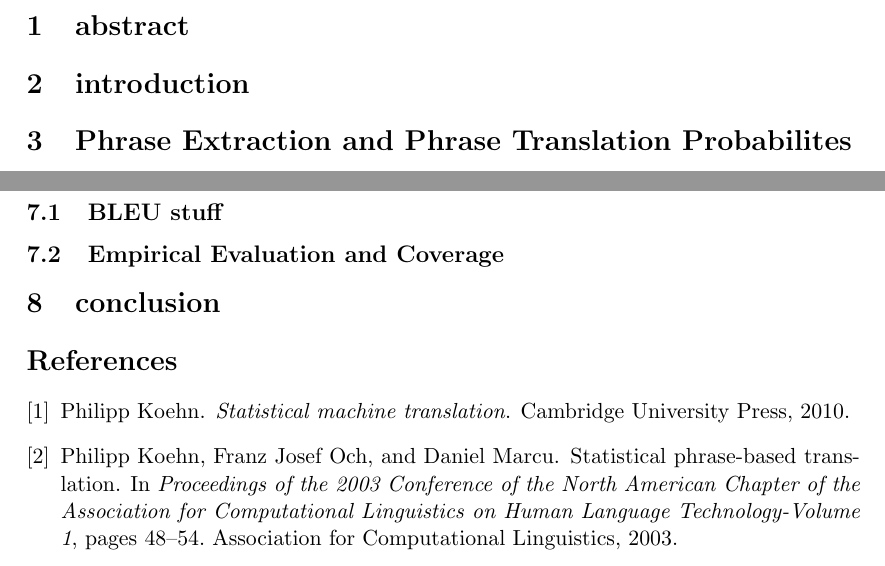
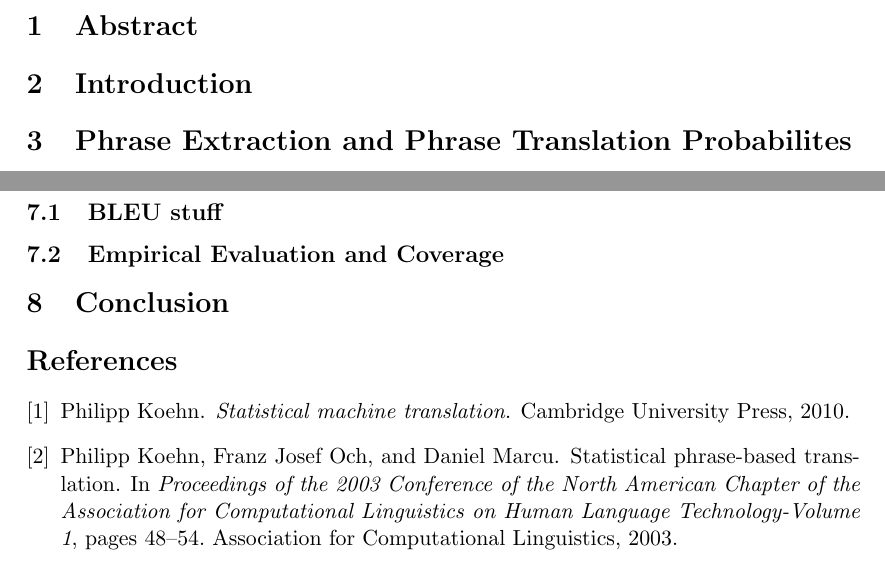
Before and after one commit to anoukv/SMT, a LaTeX document (Ass2/report/VisserDeZoeten.tex): two parts of pages 3 and 5 of 5, joined at a grey line, cut at the place of the change. Compiled offline with pdfLaTeX.

Commit message:
capitalization

```diff
--- a/Ass2/report/VisserDeZoeten.tex
+++ b/Ass2/report/VisserDeZoeten.tex
@@ -15,8 +15,10 @@
 \tableofcontents
 \newpage
 
-\section{abstract}
-\section{introduction}
+\section{Abstract}
+
+\section{Introduction}
+
 \section{Phrase Extraction and Phrase Translation Probabilites}
 Phrase translation probabilities play an important role in phrase-based machine translation systems \cite{koehn}. To be able to compute the joint and (bidirectional) conditional translation probabilities of a phrase pair, we first need to extract all possible phrase pairs from an aligned training corpus. Although many phrase pairs can be extracted from two parallel sentences, there are only a few that are likely to be each other's translation. In order to limit the number of phrase pairs we extract from the data, we only want to extract phrases that are consistent with the word alignments. A phrase pair is consistent with a word alignment if all words in the source phrase align with a word in the target phrase and vice versa.  In addition to allowing only consistent phrase pairs we will further restrict ourselves to extracting only phrases up to length 4. In section \ref{implem1} and \ref{implem3} we give an overview of how we extracted the phrase pairs and computed their joint and (bidirectional) translation probabilities.\\\\
 Once we obtain a phrase table, we might wonder how the extracted phrases of one parallel corpus compare to the phrases extracted from another parallel corpus. In order to explore the coverage of the phrase table extracted from the training data we compute the percentage of phrase pairs in a held-out set which are available in the training set phrase table. We could simply look at how may of the phrase pairs are available in the training set phrase table directly or we could concatenate a number of phrase pairs from the training set to retrieve the phrase pairs in the held-out set. In section \ref{implem2} we will discuss both methods, in \ref{eval} we discuss our results.
@@ -71,6 +73,6 @@ Our algorithm first extracts all possible phrases up to length 4 from both the s
 
 \subsection{Empirical Evaluation and Coverage}
 
-\section{conclusion}
+\section{Conclusion}
 \bibliography{test}
 \end{document}
```
Also changed, not shown: 1 other file.
